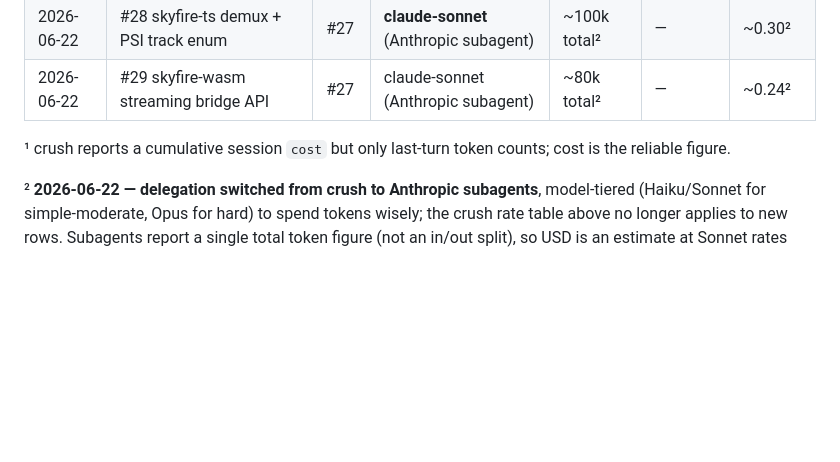
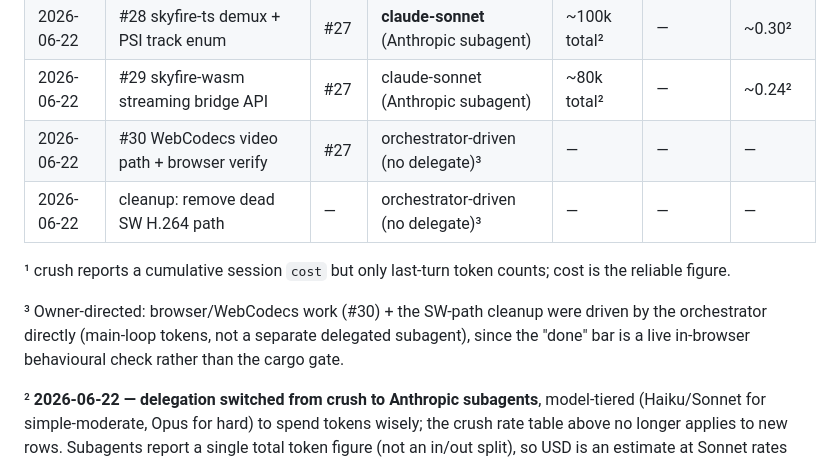
Before and after one commit to fishloa/rust-skyfire, a Markdown page: docs/COSTS.md, the part around the change. Drawn GitHub-style; blank space fills up the shorter version.

Commit message:
docs(costs): log #30 + SW-cleanup (orchestrator-driven, browser-verified)

```diff
--- a/docs/COSTS.md
+++ b/docs/COSTS.md
@@ -41,8 +41,14 @@ the ledger and update the epic rollup in the same change.
 | 2026-06-19 | #12 wasm-bindgen expose engine | #5 | deepseek-v4-pro | ~40k | n/a¹ | 0.03 |
 | 2026-06-22 | #28 skyfire-ts demux + PSI track enum | #27 | **claude-sonnet** (Anthropic subagent) | ~100k total² | — | ~0.30² |
 | 2026-06-22 | #29 skyfire-wasm streaming bridge API | #27 | claude-sonnet (Anthropic subagent) | ~80k total² | — | ~0.24² |
+| 2026-06-22 | #30 WebCodecs video path + browser verify | #27 | orchestrator-driven (no delegate)³ | — | — | — |
+| 2026-06-22 | cleanup: remove dead SW H.264 path | — | orchestrator-driven (no delegate)³ | — | — | — |
 
 ¹ crush reports a cumulative session `cost` but only last-turn token counts; cost is the reliable figure.
+
+³ Owner-directed: browser/WebCodecs work (#30) + the SW-path cleanup were driven by
+the orchestrator directly (main-loop tokens, not a separate delegated subagent), since
+the "done" bar is a live in-browser behavioural check rather than the cargo gate.
 
 ² **2026-06-22 — delegation switched from crush to Anthropic subagents**, model-tiered
 (Haiku/Sonnet for simple-moderate, Opus for hard) to spend tokens wisely; the crush
```
